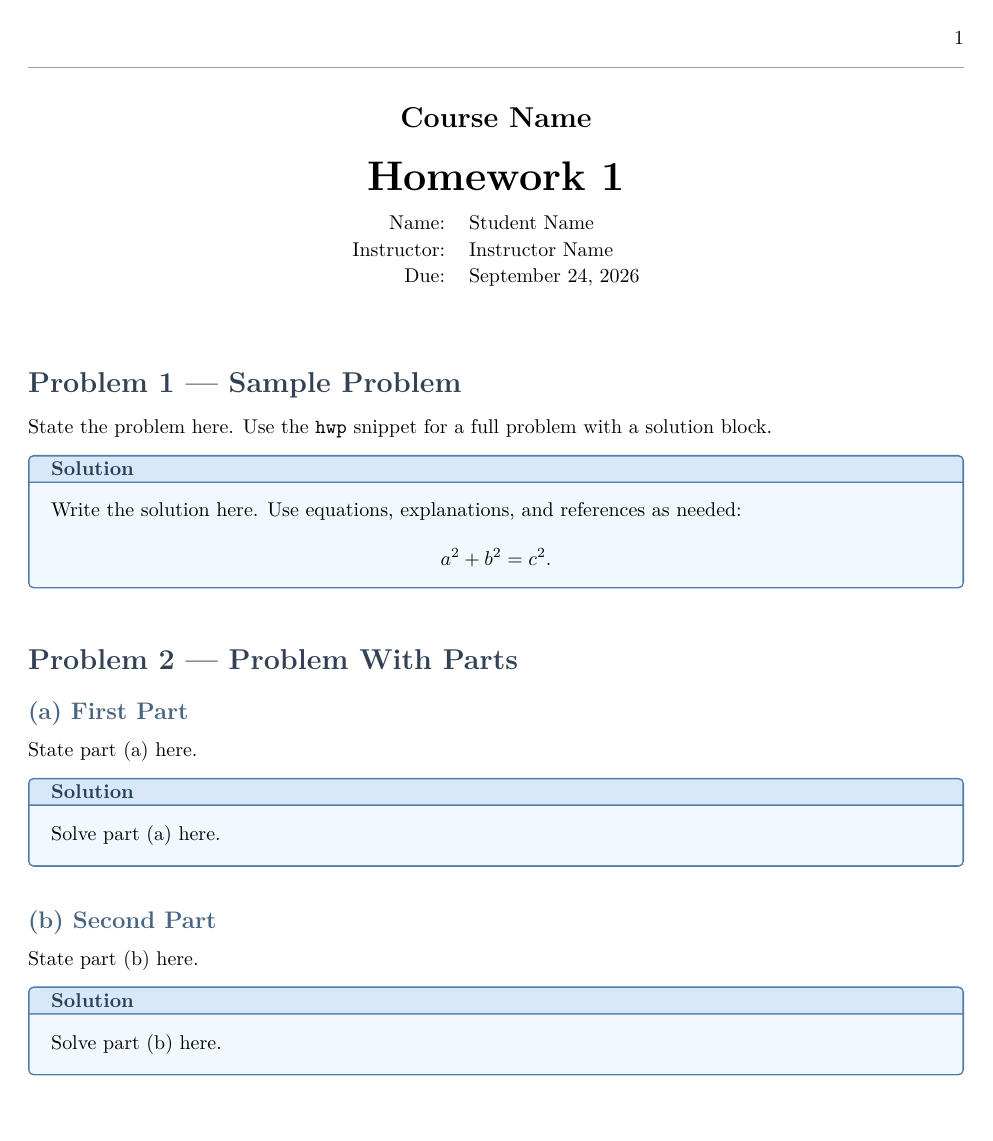
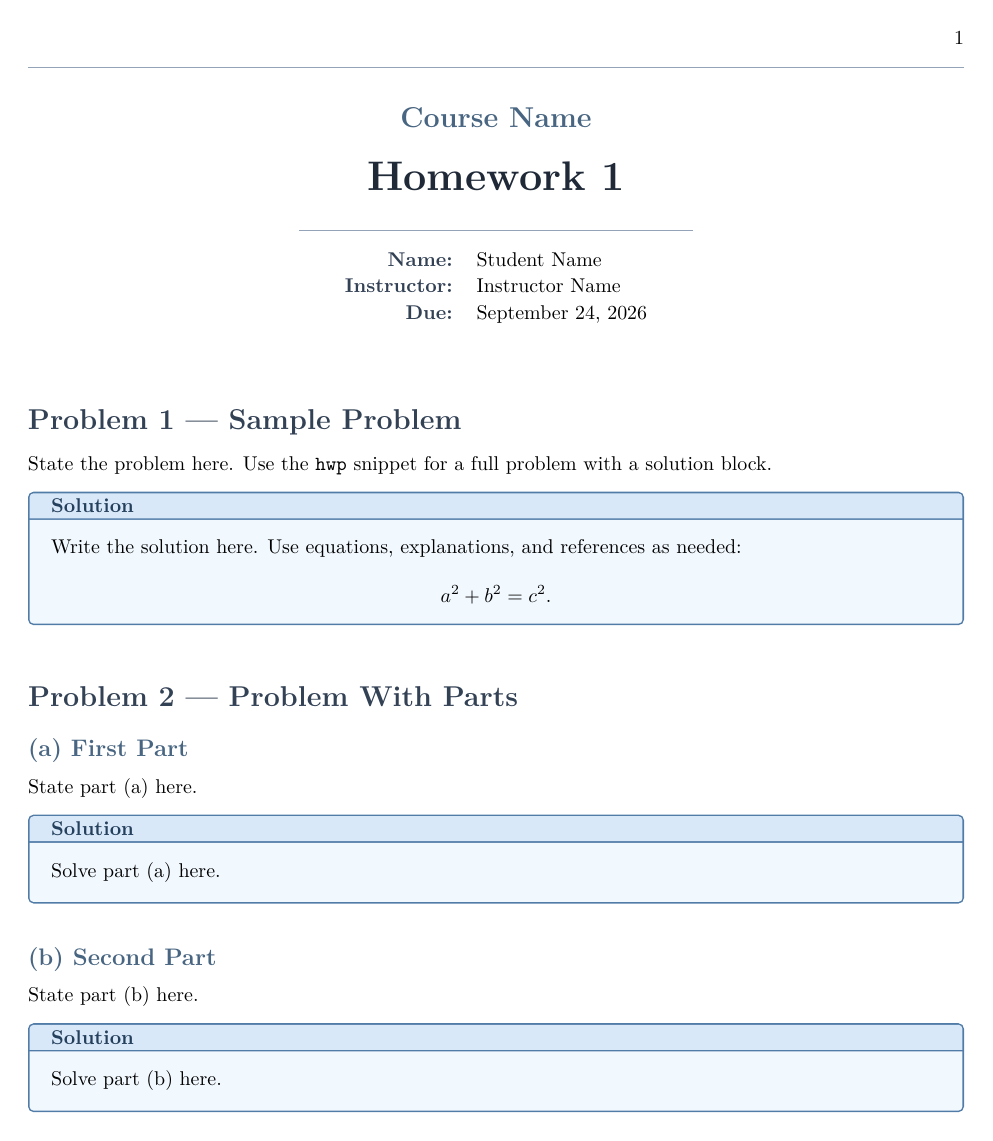
Before and after one commit to yiqiyang33/Latex-Theme-Designer, a LaTeX problem sheet (assets/template/templates/homework-assignment.tex): the whole page. Compiled offline with pdfLaTeX.

Commit message:
feat(template): make the homework title block follow the active theme
Choosing a style preset already restyled the problem headings and the
solution boxes, but \makehomeworktitle hard-coded plain black, so a
UChicago homework kept a black course line and title above maroon
headings and never read as that theme at all.

The course line, title, field labels and a new separating rule now take
theme-subsection, theme-chapter, theme-section and theme-header-rule
respectively. Verified across all five presets: the whole header
restyles with the document instead of only the body.

This is a template fix rather than a new starter, so every preset
benefits, not just uchicago.

Co-Authored-By: Claude Opus 5 <noreply@anthropic.com>

```diff
--- a/assets/template/templates/homework-assignment.tex
+++ b/assets/template/templates/homework-assignment.tex
@@ -59,16 +59,21 @@
 \newcommand{\homeworkInstructor}{Instructor Name}
 \newcommand{\homeworkDueDate}{\today}
 
+% The title block follows the active Toolkit style: course line, title, field labels
+% and rule all take their colour from the theme, so switching preset restyles the whole
+% header rather than leaving it black above coloured problem headings.
 \newcommand{\makehomeworktitle}{
     \begin{center}
-        {\Large\bfseries \homeworkCourse\par}
+        {\Large\bfseries\color{theme-subsection} \homeworkCourse\par}
         \vspace{0.35em}
-        {\huge\bfseries \homeworkTitle\par}
-        \vspace{0.9em}
+        {\huge\bfseries\color{theme-chapter} \homeworkTitle\par}
+        \vspace{0.7em}
+        {\color{theme-header-rule}\rule{0.42\linewidth}{0.7pt}\par}
+        \vspace{0.7em}
         \begin{tabular}{rl}
-            Name: & \homeworkAuthor \\
-            Instructor: & \homeworkInstructor \\
-            Due: & \homeworkDueDate
+            {\bfseries\color{theme-section}Name:} & \homeworkAuthor \\
+            {\bfseries\color{theme-section}Instructor:} & \homeworkInstructor \\
+            {\bfseries\color{theme-section}Due:} & \homeworkDueDate
         \end{tabular}
     \end{center}
     \vspace{1.2em}
```
Also changed, not shown: templates/homework-assignment.tex (+11 -6 lines), 4 other files.
